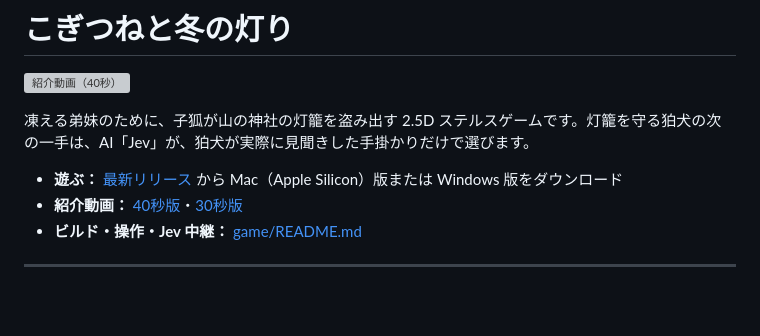
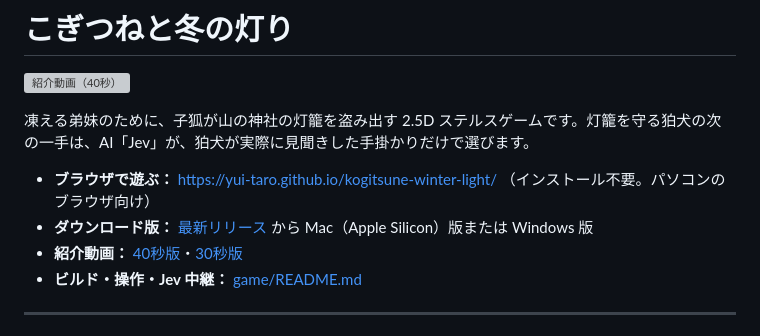
Before and after one commit to yui-taro/kogitsune-winter-light, a Markdown page: README.md, the part around the change. Rendered like a GitHub page; blank space fills up the shorter version; grey boxes are pictures that could not be loaded.

Commit message:
README: ブラウザ版へのリンクを追加
Co-Authored-By: Claude Opus 5.5 <noreply@anthropic.com>

```diff
--- a/README.md
+++ b/README.md
@@ -4,7 +4,8 @@
 
 凍える弟妹のために、子狐が山の神社の灯籠を盗み出す 2.5D ステルスゲームです。灯籠を守る狛犬の次の一手は、AI「Jev」が、狛犬が実際に見聞きした手掛かりだけで選びます。
 
-- **遊ぶ：** [最新リリース](https://github.com/yui-taro/kogitsune-winter-light/releases/latest) から Mac（Apple Silicon）版または Windows 版をダウンロード
+- **ブラウザで遊ぶ：** https://yui-taro.github.io/kogitsune-winter-light/ （インストール不要。パソコンのブラウザ向け）
+- **ダウンロード版：** [最新リリース](https://github.com/yui-taro/kogitsune-winter-light/releases/latest) から Mac（Apple Silicon）版または Windows 版
 - **紹介動画：** [40秒版](https://github.com/yui-taro/kogitsune-winter-light/releases/download/v1.0.0/kogitsune-trailer-40s.mp4)・[30秒版](https://github.com/yui-taro/kogitsune-winter-light/releases/download/v1.0.0/kogitsune-trailer-30s.mp4)
 - **ビルド・操作・Jev 中継：** [game/README.md](game/README.md)
 
```
